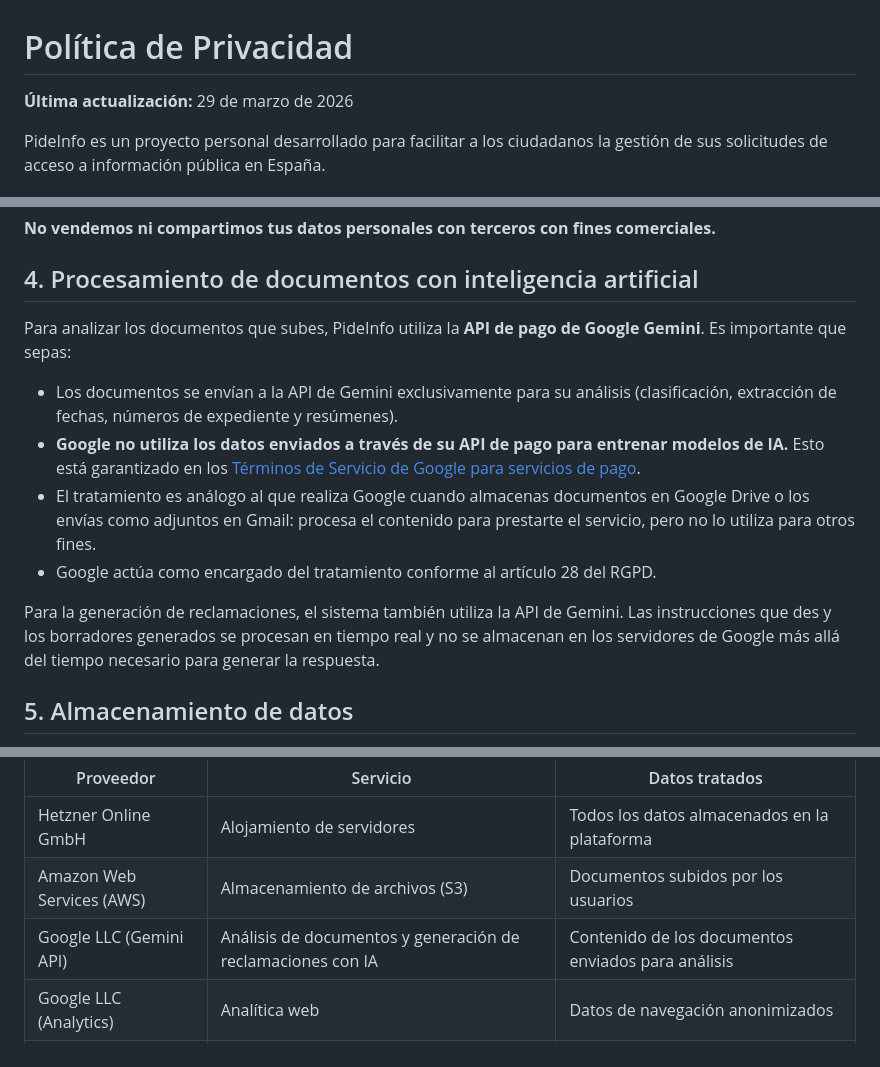
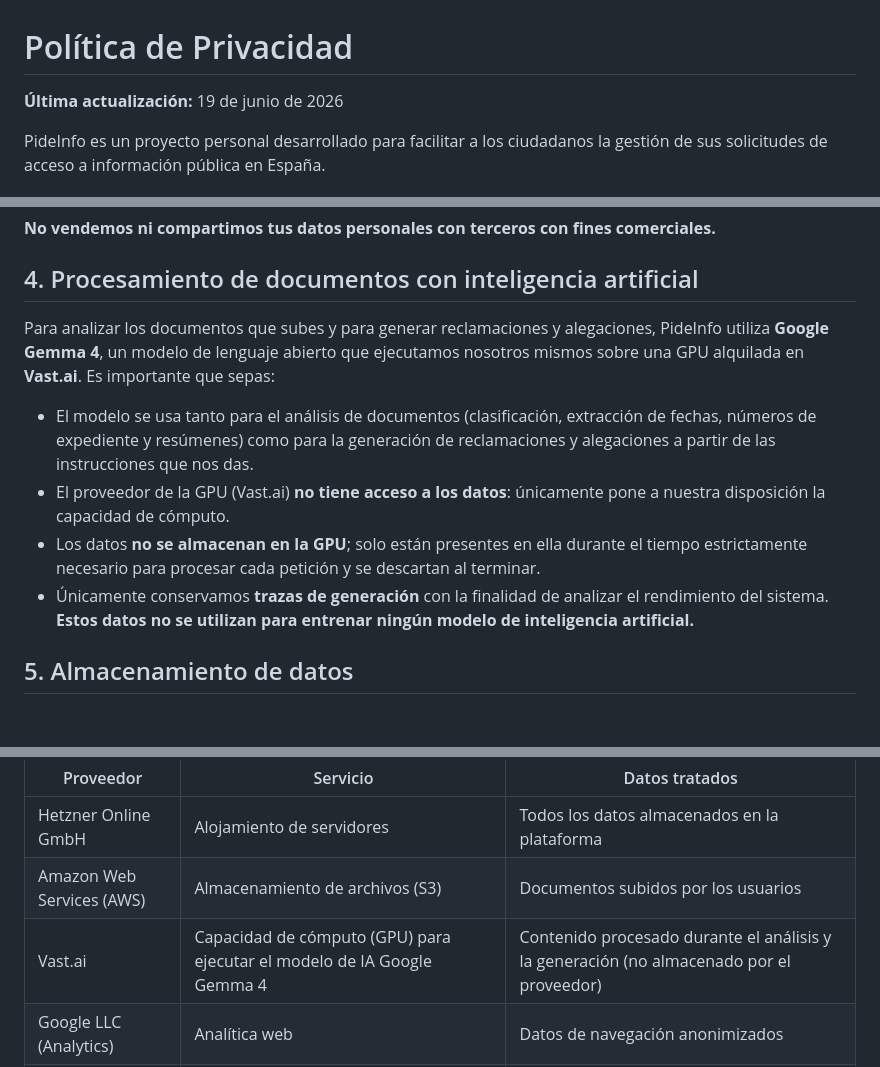
Before and after one commit to Naroh091/PideInfo, a Markdown page: guides/politica-de-privacidad.md, 3 parts joined by grey strips. Drawn GitHub-style; blank space fills up the shorter version.

Commit message:
feat: update privacy policy

```diff
--- a/guides/politica-de-privacidad.md
+++ b/guides/politica-de-privacidad.md
@@ -1,6 +1,6 @@
 # Política de Privacidad
 
-**Última actualización:** 29 de marzo de 2026
+**Última actualización:** 19 de junio de 2026
 
 PideInfo es un proyecto personal desarrollado para facilitar a los ciudadanos la gestión de sus solicitudes de acceso a información pública en España.
 
@@ -42,14 +42,12 @@ Utilizamos tus datos exclusivamente para:
 
 ## 4. Procesamiento de documentos con inteligencia artificial
 
-Para analizar los documentos que subes, PideInfo utiliza la **API de pago de Google Gemini**. Es importante que sepas:
+Para analizar los documentos que subes y para generar reclamaciones y alegaciones, PideInfo utiliza **Google Gemma 4**, un modelo de lenguaje abierto que ejecutamos nosotros mismos sobre una GPU alquilada en **Vast.ai**. Es importante que sepas:
 
-- Los documentos se envían a la API de Gemini exclusivamente para su análisis (clasificación, extracción de fechas, números de expediente y resúmenes).
-- **Google no utiliza los datos enviados a través de su API de pago para entrenar modelos de IA.** Esto está garantizado en los [Términos de Servicio de Google para servicios de pago](https://ai.google.dev/gemini-api/terms?hl=es-419#paid-services).
-- El tratamiento es análogo al que realiza Google cuando almacenas documentos en Google Drive o los envías como adjuntos en Gmail: procesa el contenido para prestarte el servicio, pero no lo utiliza para otros fines.
-- Google actúa como encargado del tratamiento conforme al artículo 28 del RGPD.
-
-Para la generación de reclamaciones, el sistema también utiliza la API de Gemini. Las instrucciones que des y los borradores generados se procesan en tiempo real y no se almacenan en los servidores de Google más allá del tiempo necesario para generar la respuesta.
+- El modelo se usa tanto para el análisis de documentos (clasificación, extracción de fechas, números de expediente y resúmenes) como para la generación de reclamaciones y alegaciones a partir de las instrucciones que nos das.
+- El proveedor de la GPU (Vast.ai) **no tiene acceso a los datos**: únicamente pone a nuestra disposición la capacidad de cómputo.
+- Los datos **no se almacenan en la GPU**; solo están presentes en ella durante el tiempo estrictamente necesario para procesar cada petición y se descartan al terminar.
+- Únicamente conservamos **trazas de generación** con la finalidad de analizar el rendimiento del sistema. **Estos datos no se utilizan para entrenar ningún modelo de inteligencia artificial.**
 
 ## 5. Almacenamiento de datos
 
@@ -101,7 +99,7 @@ Los siguientes proveedores actúan como encargados del tratamiento de datos conf
 |-----------|----------|---------------|
 | Hetzner Online GmbH | Alojamiento de servidores | Todos los datos almacenados en la plataforma |
 | Amazon Web Services (AWS) | Almacenamiento de archivos (S3) | Documentos subidos por los usuarios |
-| Google LLC (Gemini API) | Análisis de documentos y generación de reclamaciones con IA | Contenido de los documentos enviados para análisis |
+| Vast.ai | Capacidad de cómputo (GPU) para ejecutar el modelo de IA Google Gemma 4 | Contenido procesado durante el análisis y la generación (no almacenado por el proveedor) |
 | Google LLC (Analytics) | Analítica web | Datos de navegación anonimizados |
 | Cloudflare Inc. | Enrutamiento de correo electrónico | Correos entrantes al buzón virtual (en tránsito) |
 
```
Also changed, not shown: guides/como-funciona.md (+5 -5 lines).
